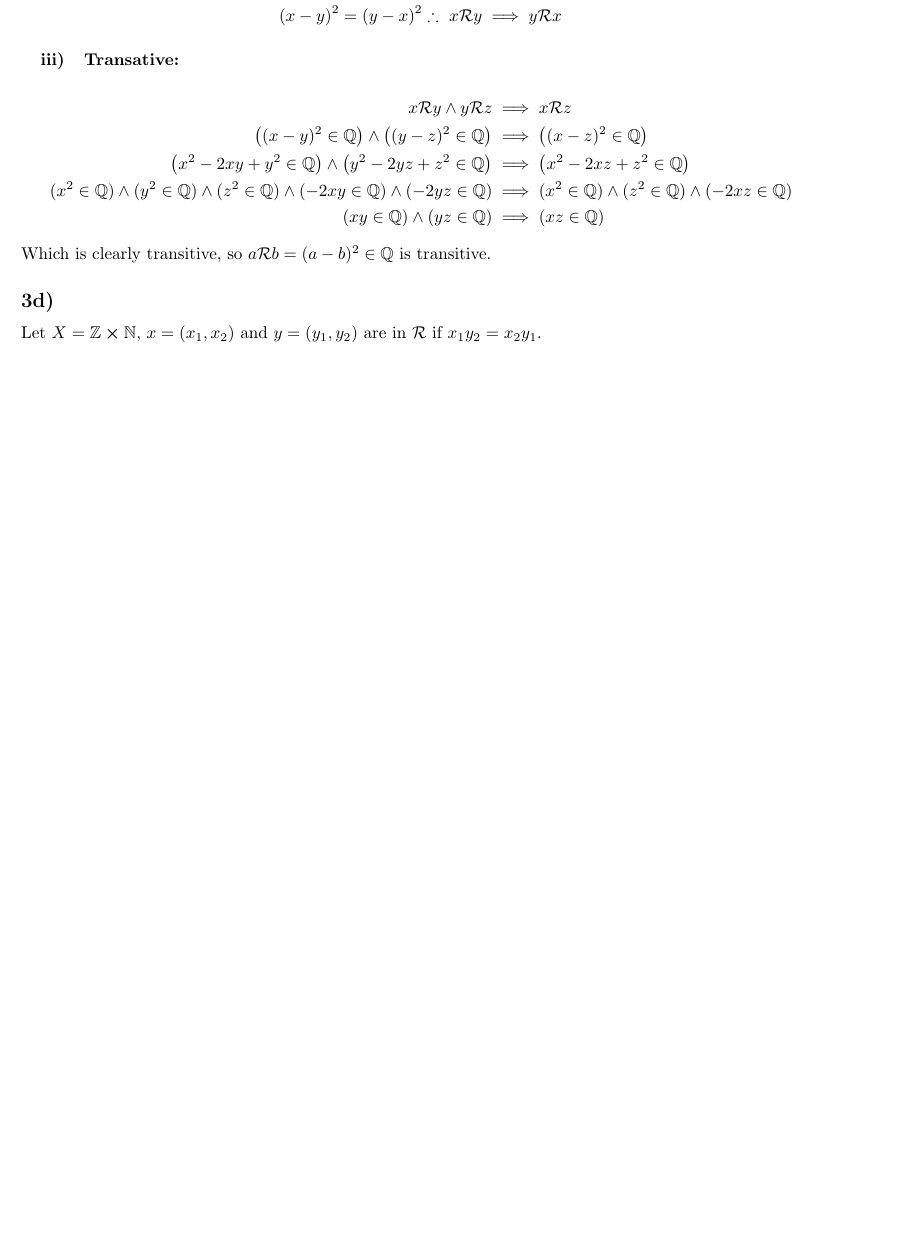
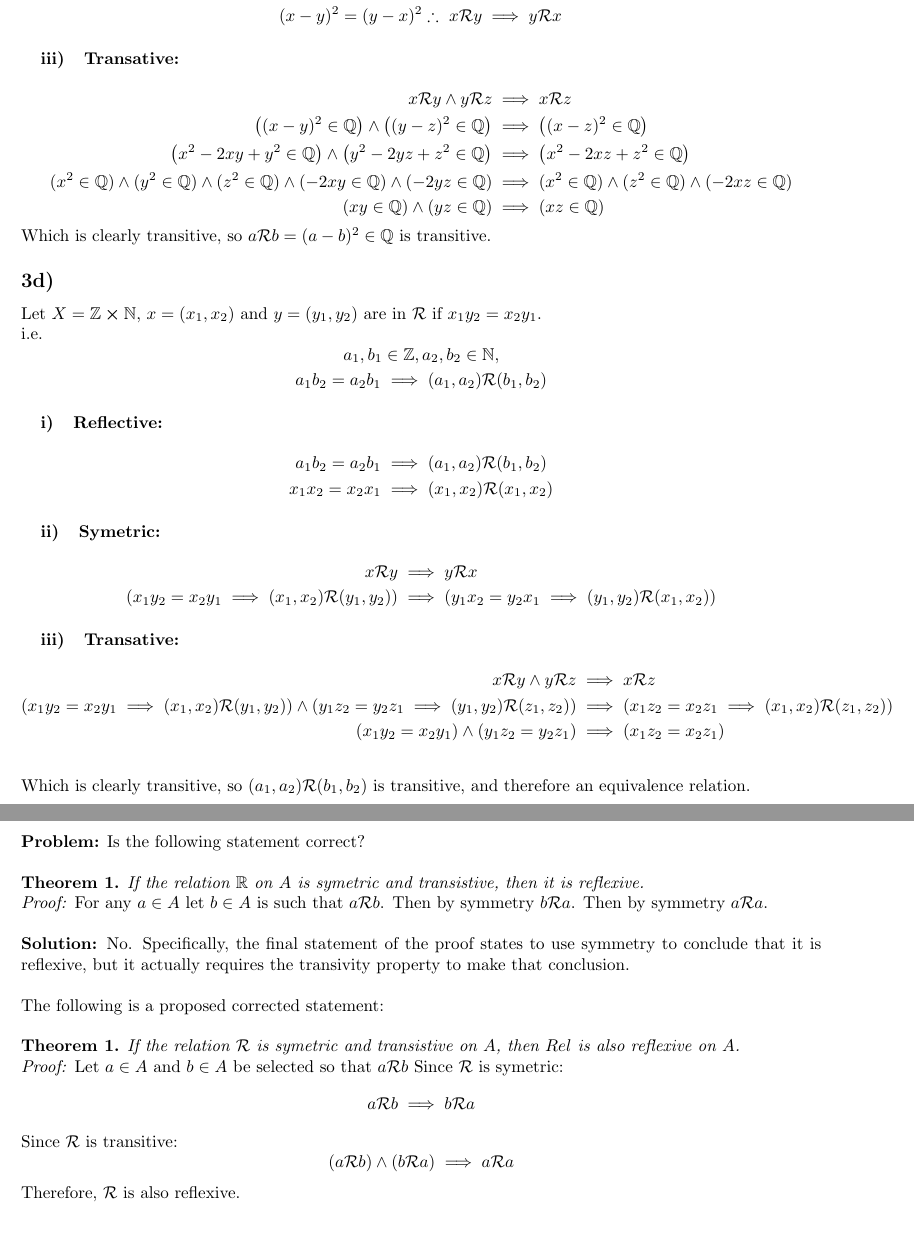
Before and after one commit to jonaswagner2826/MATH5301, a LaTeX problem sheet (Homework/HW2/MATH5301-HW2.tex): part of page 4 of 5 before the commit and two parts of pages 4 and 7 of 7 after it, the two joined at a grey line, cut so that both start at the same text, the shorter picture padded with empty space. Compiled offline with pdfLaTeX.

Commit message:
HW2: Finished 3 and 6

```diff
--- a/Homework/HW2/MATH5301-HW2.tex
+++ b/Homework/HW2/MATH5301-HW2.tex
@@ -253,3 +256,33 @@ Let $X = \Z \cross \N$,
 $x = (x_1, x_2)$ and $y = (y_1, y_2)$
 are in $\Rel$ if $x_1 y_2 = x_2 y_1$.
 
+i.e.
+$$a_1, b_1 \in \Z, a_2, b_2 \in \N,$$
+$$a_1 b_2 = a_2 b_1 \implies (a_1, a_2) \Rel (b_1, b_2)$$
+
+\subsubsection{Reflective:}
+\begin{align*}
+	a_1 b_2 = a_2 b_1 &\implies (a_1, a_2) \Rel (b_1, b_2)\\
+	x_1 x_2 = x_2 x_1 &\implies (x_1, x_2) \Rel (x_1, x_2)
+\end{align*}
+
+\subsubsection{Symetric:}
+\begin{align*}
+	x \Rel y
+		&\implies y \Rel x\\
+	(x_1 y_2 = x_2 y_1 \implies (x_1, x_2) \Rel (y_1, y_2))
+		&\implies (y_1 x_2 = y_2 x_1 \implies (y_1, y_2) \Rel (x_1, x_2))
+\end{align*}
+
+\subsubsection{Transative:}
+\begin{align*}
+	x \Rel y \land y \Rel z
+		&\implies x \Rel z\\
+	(x_1 y_2 = x_2 y_1 \implies (x_1, x_2) \Rel (y_1, y_2))
+	\land (y_1 z_2 = y_2 z_1 \implies (y_1, y_2) \Rel (z_1, z_2))
+	&\implies (x_1 z_2 = x_2 z_1 \implies (x_1, x_2) \Rel (z_1, z_2))\\
+	(x_1 y_2 = x_2 y_1) \land (y_1 z_2 = y_2 z_1)
+	&\implies (x_1 z_2 = x_2 z_1)\\
+\end{align*}
+Which is clearly transitive, so $(a_1,a_2) \Rel (b_1,b_2)$ is transitive, and therefore
+an equivalence relation.
@@ -269,17 +320,30 @@ are in $\Rel$ if $x_1 y_2 = x_2 y_1$.
 
 
 \newpage
+% Problem 6
 \section{}
+\textbf{Problem:}
+Is the following statement correct?\\
 
+\textbf{Theorem 1.}
+\textit{If the relation $\R$ on $A$ is symetric and transistive, then it is reflexive.}\\
+\textit{Proof:}
+For any $a \in A$ let $b \in A$ is such that $a \Rel b$. Then by symmetry $b \Rel a$.
+Then by symmetry $a \Rel a$.\\
 
+\textbf{Solution:}
+No. Specifically, the final statement of the proof states to use symmetry to conclude that
+it is reflexive, but it actually requires the transivity property to make that conclusion.\\
 
+The following is a proposed corrected statement:\\
 
-
-
-
-
-
-
+\textbf{Theorem 1.}
+\textit{If the relation $\Rel$ is symetric and transistive on $A$, then $Rel$ is also reflexive on $A$.}\\
+\textit{Proof:}
+Let $a \in A$ and $b \in A$ be selected so that $a \Rel b$
+Since $\Rel$ is symetric: $$a \Rel b \implies b \Rel a$$
+Since $\Rel$ is transitive: $$(a \Rel b) \land (b \Rel a) \implies a \Rel a$$
+Therefore, $\Rel$ is also reflexive.
 
 
 
```
Also changed, not shown: Homework/HW2/MATH5301-HW2.tex (21 more changed lines).
